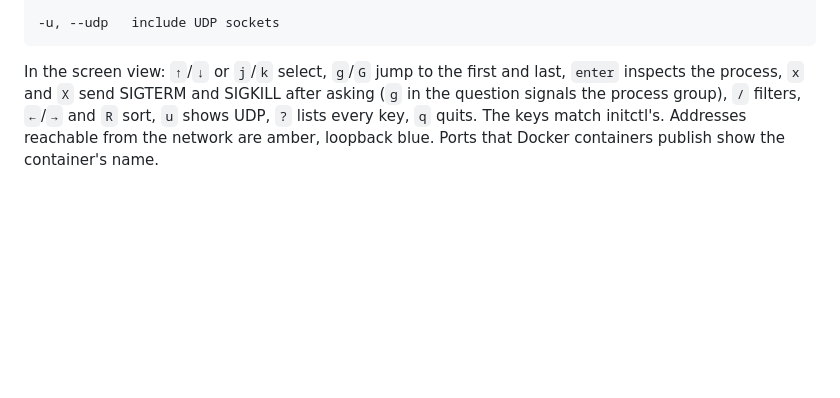
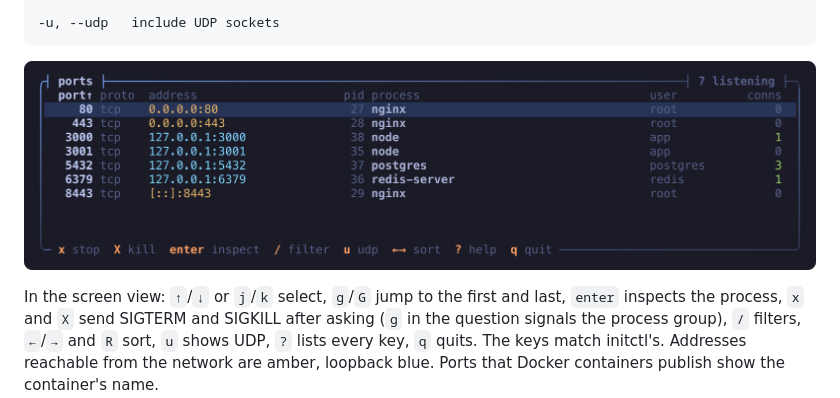
Before and after one commit to sangar/openview, a Markdown page: README.md, the part around the change. Rendered like a GitHub page; pictures changed too: docs/screenshot.png (added); blank space fills up the shorter version.

Commit message:
Show the terminal UI in the README

````diff
--- a/README.md
+++ b/README.md
@@ -12,6 +12,8 @@ ov free                                  print an unused port
 
 -u, --udp   include UDP sockets
 ```
+
+![ov listing nginx, node, postgres and redis-server listeners, with their addresses, users and connections](docs/screenshot.png)
 
 In the screen view: `↑`/`↓` or `j`/`k` select, `g`/`G` jump to the first and
 last, `enter` inspects the process, `x` and `X` send SIGTERM and SIGKILL after
````
